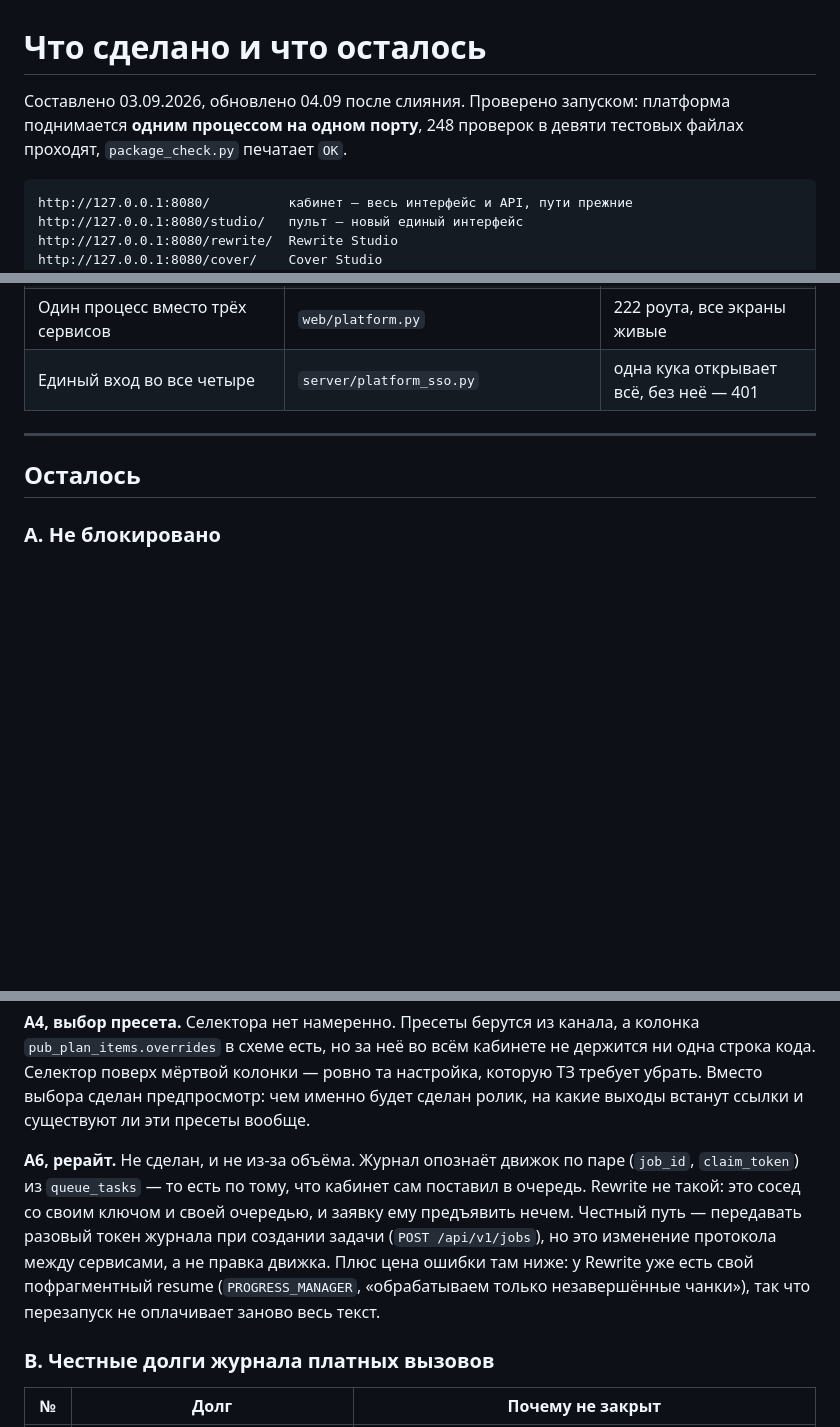
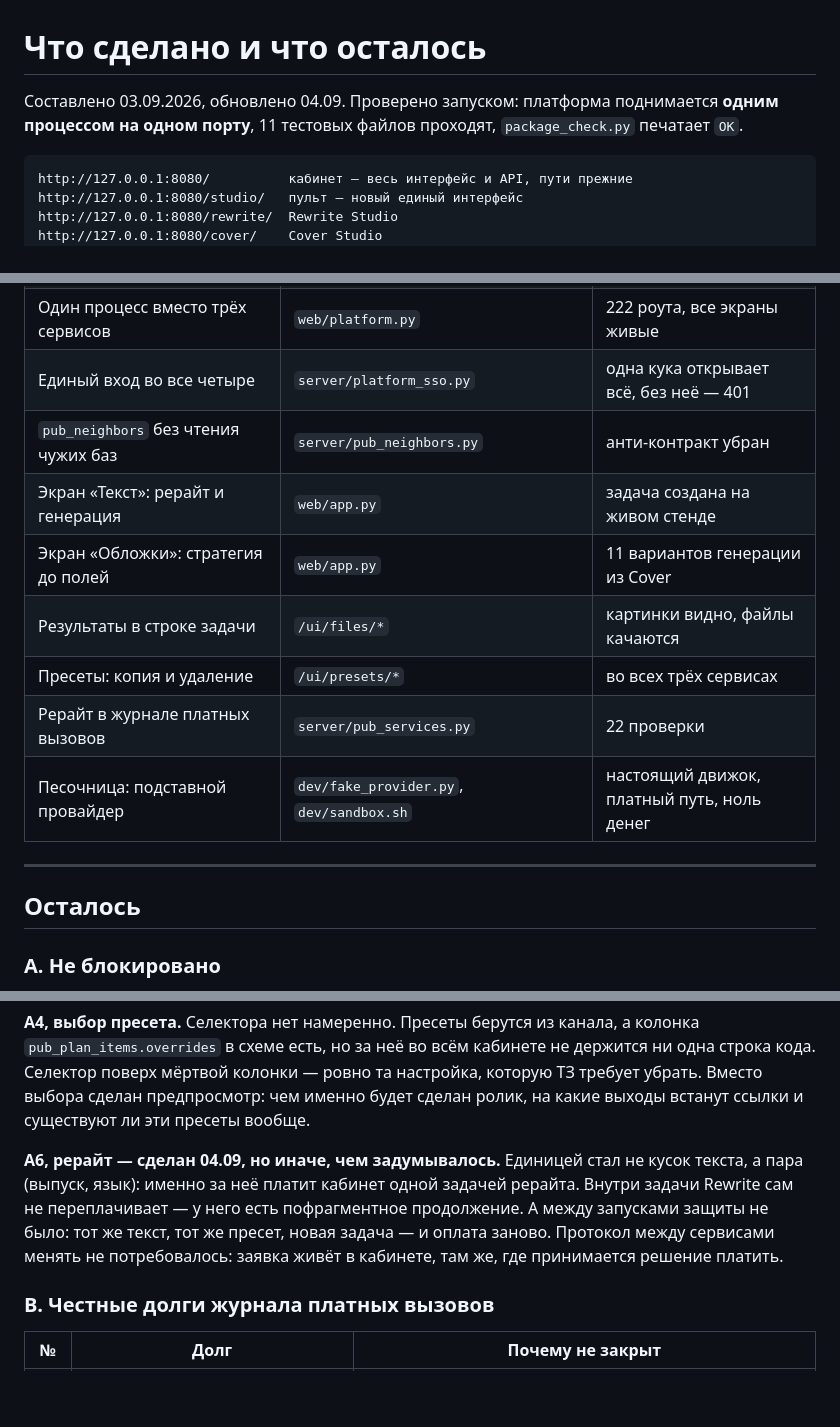
Before and after one commit to Andrei-Suniaikin/Youtube-Pipeline, a Markdown page: studio-platform/docs/01_TASKS.md, 3 parts joined by grey strips. GitHub-like rendering; blank space fills up the shorter version.

Commit message:
список задач: что закрыто 04.09
Отмечено и то, где сделано иначе, чем задумывалось: рерайт в журнале обошёлся без
смены протокола между сервисами, потому что заявка живёт там же, где принимается
решение платить.

````diff
--- a/studio-platform/docs/01_TASKS.md
+++ b/studio-platform/docs/01_TASKS.md
@@ -1,8 +1,8 @@
 # Что сделано и что осталось
 
-Составлено 03.09.2026, обновлено 04.09 после слияния. Проверено запуском: платформа
-поднимается **одним процессом на одном порту**, 248 проверок в девяти тестовых файлах
-проходят, `package_check.py` печатает `OK`.
+Составлено 03.09.2026, обновлено 04.09. Проверено запуском: платформа поднимается
+**одним процессом на одном порту**, 11 тестовых файлов проходят, `package_check.py`
+печатает `OK`.
 
 ```
 http://127.0.0.1:8080/          кабинет — весь интерфейс и API, пути прежние
@@ -80,6 +80,13 @@ Bot API бесплатен. Ограничения: около 30 сообщен
 | Слияние личности: карта, перенос, откат | `server/identity.py`, `dev/migrate_identity.py` | 29 проверок + прогон на живых dev-базах |
 | Один процесс вместо трёх сервисов | `web/platform.py` | 222 роута, все экраны живые |
 | Единый вход во все четыре | `server/platform_sso.py` | одна кука открывает всё, без неё — 401 |
+| `pub_neighbors` без чтения чужих баз | `server/pub_neighbors.py` | анти-контракт убран |
+| Экран «Текст»: рерайт и генерация | `web/app.py` | задача создана на живом стенде |
+| Экран «Обложки»: стратегия до полей | `web/app.py` | 11 вариантов генерации из Cover |
+| Результаты в строке задачи | `/ui/files/*` | картинки видно, файлы качаются |
+| Пресеты: копия и удаление | `/ui/presets/*` | во всех трёх сервисах |
+| Рерайт в журнале платных вызовов | `server/pub_services.py` | 22 проверки |
+| Песочница: подставной провайдер | `dev/fake_provider.py`, `dev/sandbox.sh` | настоящий движок, платный путь, ноль денег |
 
 ---
 
@@ -111,14 +118,12 @@ Bot API бесплатен. Ограничения: около 30 сообщен
 убрать. Вместо выбора сделан предпросмотр: чем именно будет сделан ролик, на какие
 выходы встанут ссылки и существуют ли эти пресеты вообще.
 
-**A6, рерайт.** Не сделан, и не из-за объёма. Журнал опознаёт движок по паре
-(`job_id`, `claim_token`) из `queue_tasks` — то есть по тому, что кабинет сам поставил
-в очередь. Rewrite не такой: это сосед со своим ключом и своей очередью, и заявку ему
-предъявить нечем. Честный путь — передавать разовый токен журнала при создании задачи
-(`POST /api/v1/jobs`), но это изменение протокола между сервисами, а не правка движка.
-Плюс цена ошибки там ниже: у Rewrite уже есть свой пофрагментный resume
-(`PROGRESS_MANAGER`, «обрабатываем только незавершённые чанки»), так что перезапуск
-не оплачивает заново весь текст.
+**A6, рерайт — сделан 04.09, но иначе, чем задумывалось.** Единицей стал не кусок
+текста, а пара (выпуск, язык): именно за неё платит кабинет одной задачей рерайта.
+Внутри задачи Rewrite сам не переплачивает — у него есть пофрагментное продолжение.
+А между запусками защиты не было: тот же текст, тот же пресет, новая задача — и оплата
+заново. Протокол между сервисами менять не потребовалось: заявка живёт в кабинете,
+там же, где принимается решение платить.
 
 ### B. Честные долги журнала платных вызовов
 
````
Also changed, not shown: other parts of studio-platform/docs/01_TASKS.md (+5 -3 lines).
